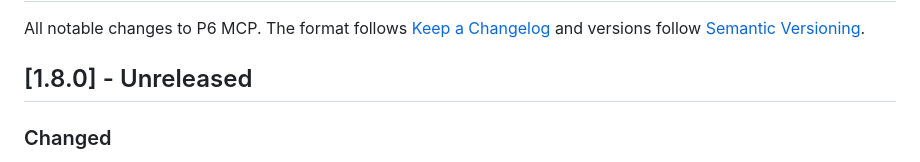
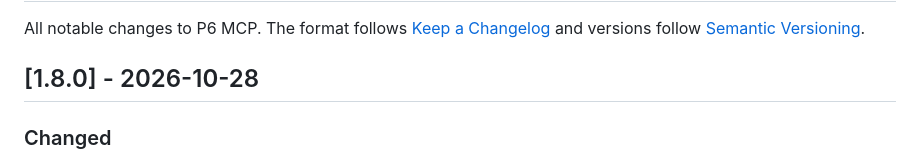
Before and after one commit to nizarhamza/p6-mcp, a Markdown page: CHANGELOG.md, the part around the change. Rendered like a GitHub page.

Commit message:
Release 1.8.0

```diff
--- a/CHANGELOG.md
+++ b/CHANGELOG.md
@@ -3,7 +3,7 @@
 All notable changes to P6 MCP. The format follows [Keep a Changelog](https://keepachangelog.com/en/1.1.0/)
 and versions follow [Semantic Versioning](https://semver.org/).
 
-## [1.8.0] - Unreleased
+## [1.8.0] - 2026-10-28
 
 ### Changed
 
```
